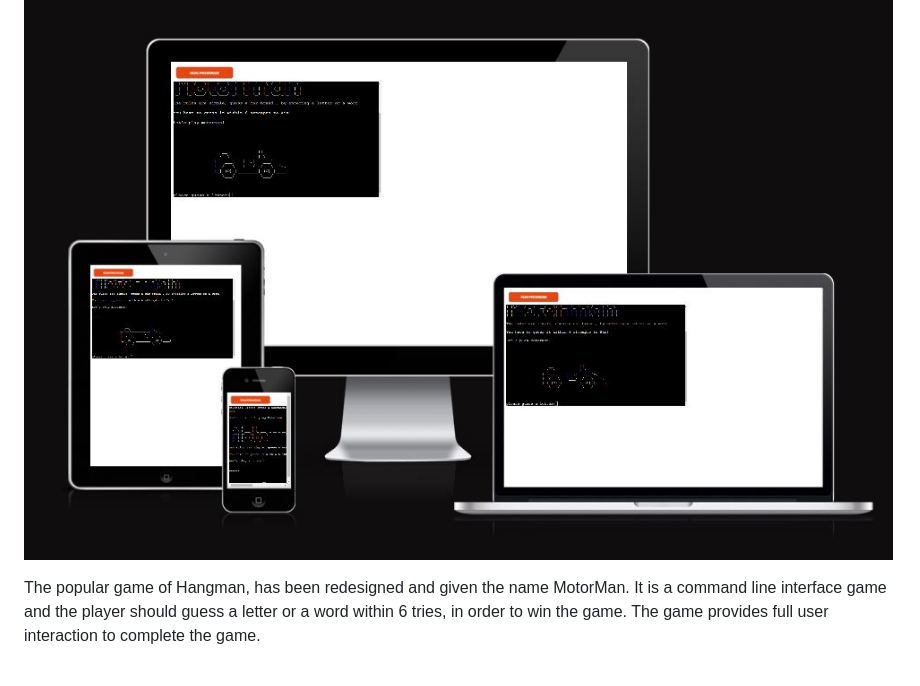
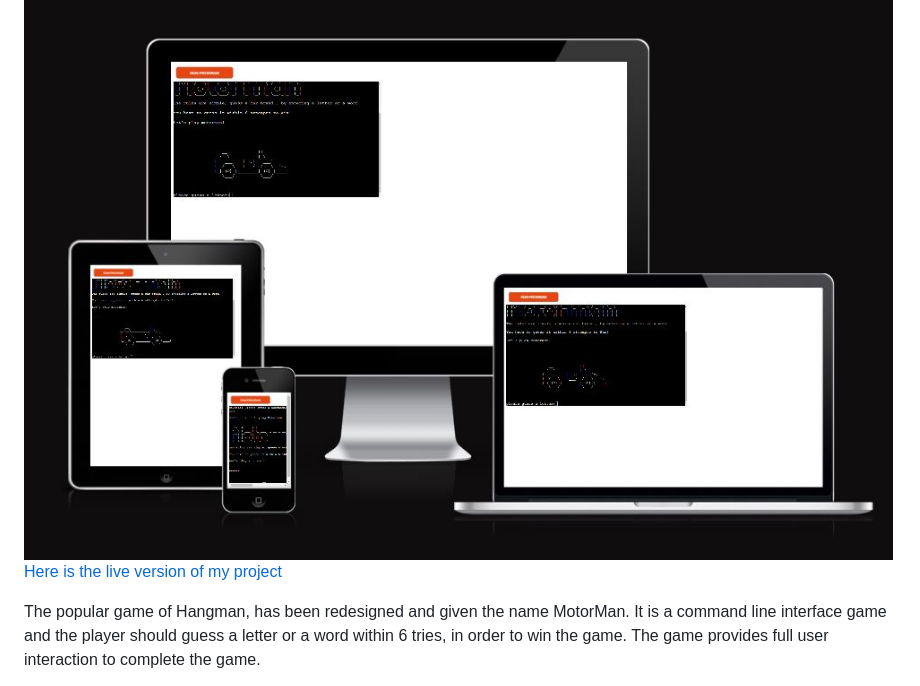
Before and after one commit to jayadeepravuri/Motorman, a Markdown page: README.md, the part around the change. Rendered like a GitHub page.

```diff
--- a/README.md
+++ b/README.md
@@ -1,6 +1,7 @@
 # Motorman
 
 ![Title graphic](/assets/images/title.JPG)
+[Here is the live version of my project](https://motorman-002301103e6a.herokuapp.com/)
 
 The popular game of Hangman, has been redesigned and given the name MotorMan. It is a command line interface game and the player should guess a letter or a word within 6 tries, in order to win the game. The game  provides full user interaction to complete the game.
 
```
